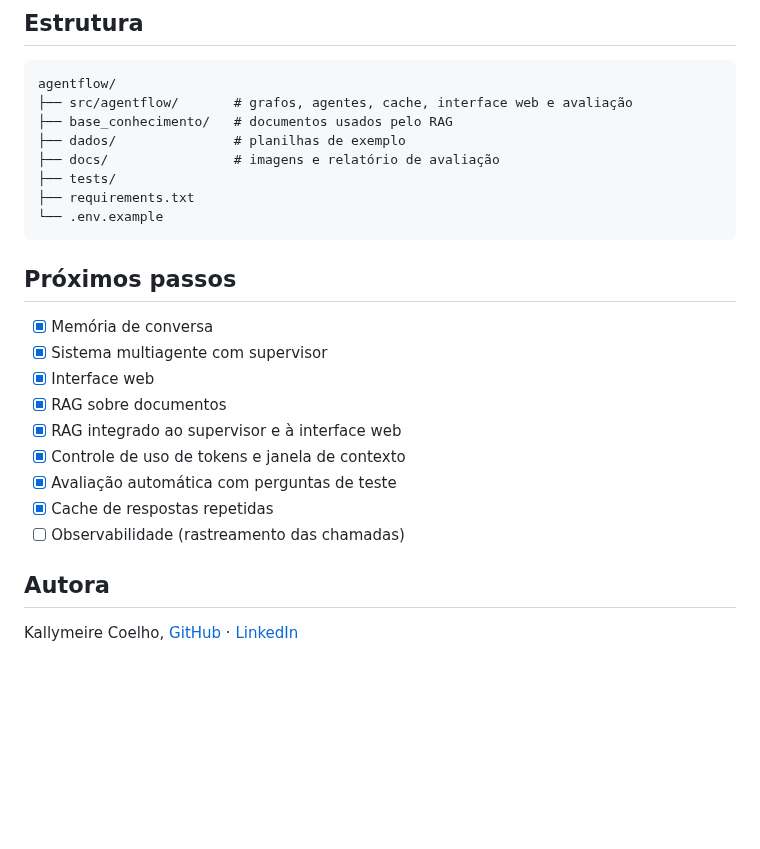
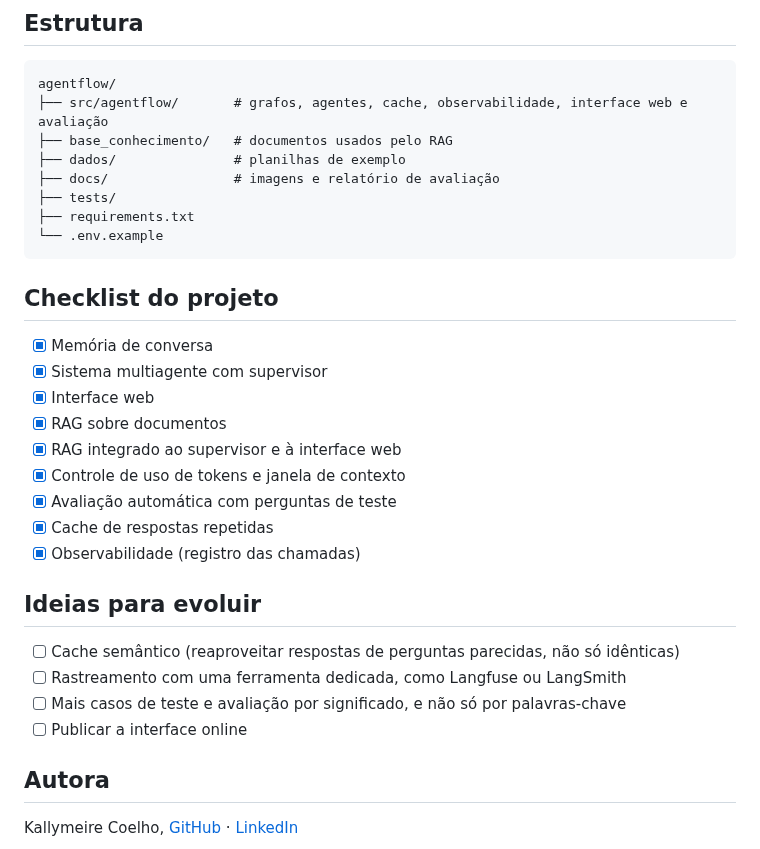
Before and after one commit to kallymeire/agentflow, a Markdown page: README.md, the part around one of its changes. Drawn GitHub-style; blank space fills up the shorter version.

````diff
--- a/README.md
+++ b/README.md
@@ -179,7 +196,7 @@ python src\agentflow\avaliar.py
 
 ```
 agentflow/
-├── src/agentflow/       # grafos, agentes, cache, interface web e avaliação
+├── src/agentflow/       # grafos, agentes, cache, observabilidade, interface web e avaliação
 ├── base_conhecimento/   # documentos usados pelo RAG
 ├── dados/               # planilhas de exemplo
 ├── docs/                # imagens e relatório de avaliação
@@ -188,7 +205,7 @@ agentflow/
 └── .env.example
 ```
 
-## Próximos passos
+## Checklist do projeto
 
 - [x] Memória de conversa
 - [x] Sistema multiagente com supervisor
@@ -198,7 +215,14 @@ agentflow/
 - [x] Controle de uso de tokens e janela de contexto
 - [x] Avaliação automática com perguntas de teste
 - [x] Cache de respostas repetidas
-- [ ] Observabilidade (rastreamento das chamadas)
+- [x] Observabilidade (registro das chamadas)
+
+## Ideias para evoluir
+
+- [ ] Cache semântico (reaproveitar respostas de perguntas parecidas, não só idênticas)
+- [ ] Rastreamento com uma ferramenta dedicada, como Langfuse ou LangSmith
+- [ ] Mais casos de teste e avaliação por significado, e não só por palavras-chave
+- [ ] Publicar a interface online
 
 ## Autora
 
````
Also changed, not shown: other parts of README.md (+20 -3 lines), docs/observabilidade.png (added), 3 other files.
